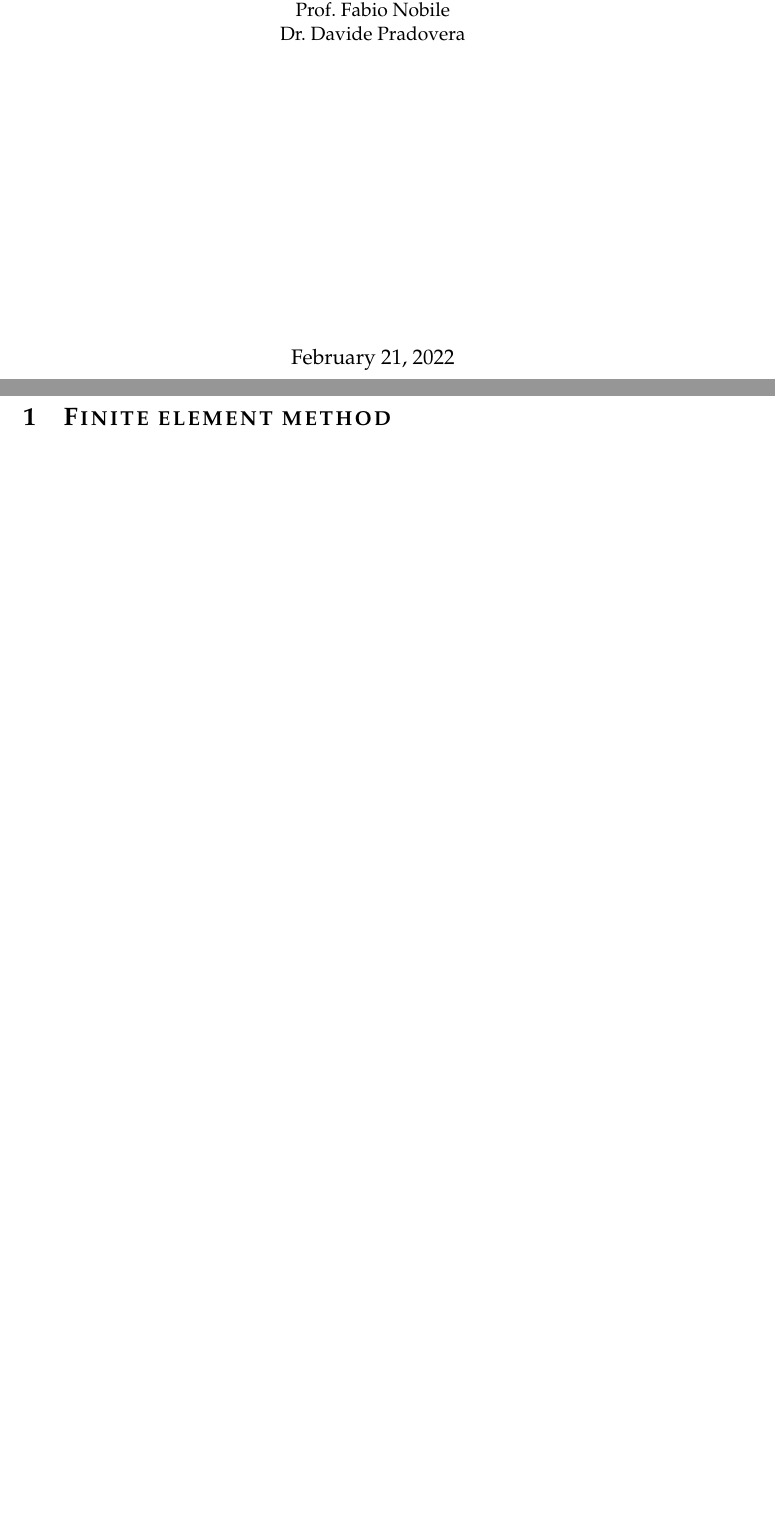
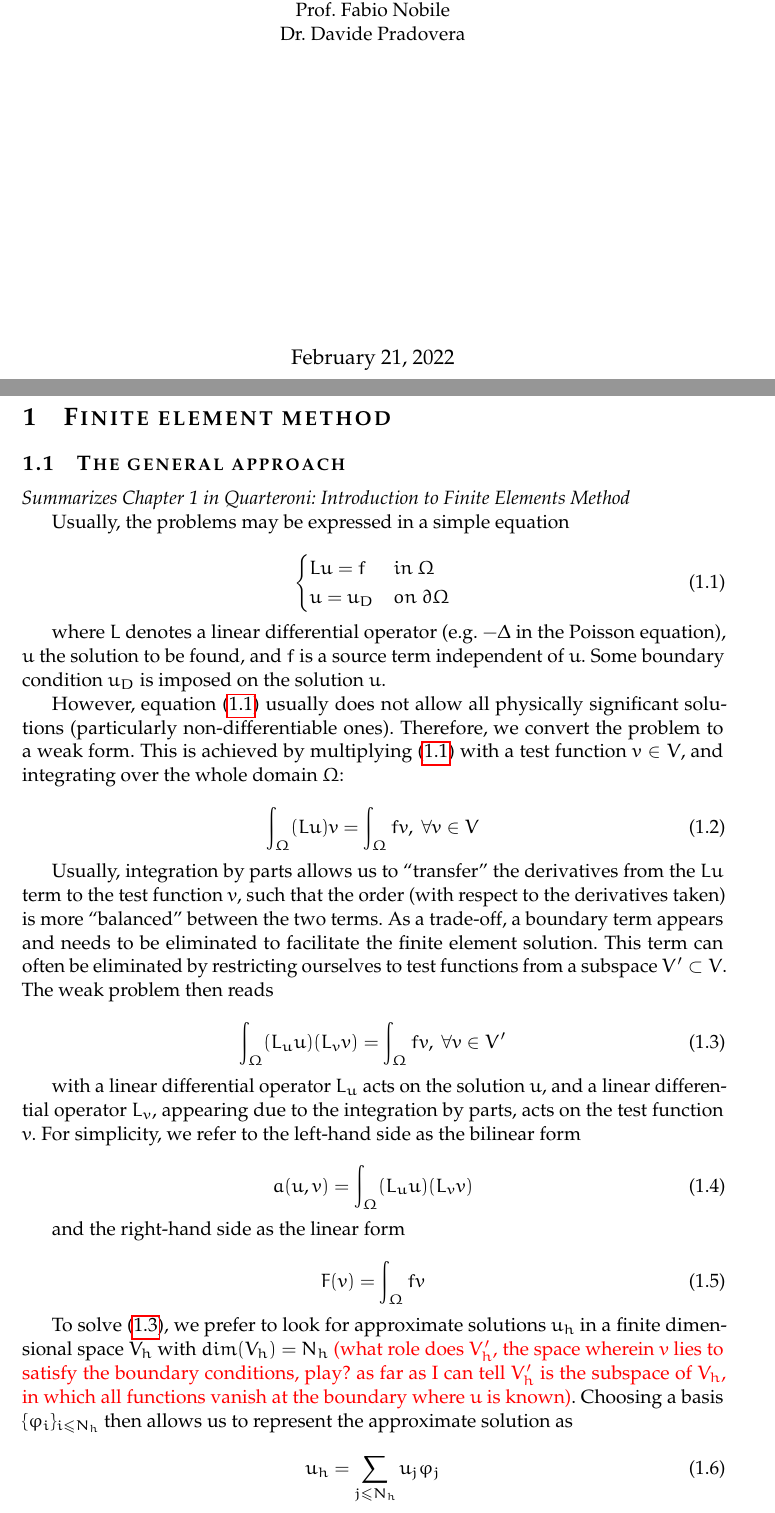
Before and after one commit to FMatti/Maxwell-MRI, a LaTeX document (notes/main.tex): two parts of pages 1 and 2 of 10 before the commit and two parts of pages 1 and 2 of 11 after it, joined at a grey line, cut so that both start at the same text, the shorter picture padded with empty space. Compiled offline with pdfLaTeX.

Commit message:
extend notes

```diff
--- a/notes/main.tex
+++ b/notes/main.tex
@@ -15,3 +15,68 @@
 
 \section{Finite element method}
 \label{sec:fem}
+
+\subsection{The general approach}
+\label{subsec:theory}
+
+\textit{Summarizes Chapter 1 in Quarteroni: Introduction to Finite Elements Method}
+
+Usually, the problems may be expressed in a simple equation
+
+\begin{equation}
+    \begin{cases}
+        L u = f & in~\Omega \\
+        u = u_D & on~\partial \Omega
+    \end{cases}
+    \label{equ:strong}
+\end{equation}
+
+where $L$ denotes a linear differential operator (e.g. $-\Delta$ in the Poisson
+equation), $u$ the solution to be found, and $f$ is a source term independent
+of $u$. Some boundary condition $u_D$ is imposed on the solution $u$.
+
+However, equation (\ref{equ:strong}) usually does not allow all physically
+significant solutions (particularly non-differentiable ones). Therefore, we convert
+the problem to a weak form. This is achieved by multiplying (\ref{equ:strong}) with
+a test function $v \in V$, and integrating over the whole domain $\Omega$:
+
+\begin{equation}
+    \int_{\Omega} (L u) v = \int_{\Omega} f v, ~\forall v \in V \label{equ:initialweak}
+\end{equation}
+
+Usually, integration by parts allows us to \enquote{transfer} the derivatives from
+the $L u$ term to the test function $v$, such that the order (with respect to
+the derivatives taken) is more \enquote{balanced} between the two terms. As a
+trade-off, a boundary term appears and needs to be eliminated to facilitate the
+finite element solution. This term can often be eliminated by restricting ourselves
+to test functions from a subspace $V' \subset V$. The weak problem then reads
+
+\begin{equation}
+    \int_{\Omega} (L_u u) (L_v v) = \int_{\Omega} f v, ~\forall v \in V' \label{equ:weak}
+\end{equation}
+
+with a linear differential operator $L_u$ acts on the solution $u$, and a linear
+differential operator $L_v$, appearing due to the integration by parts, acts on
+the test function $v$. For simplicity, we refer to the left-hand side as the
+bilinear form
+
+\begin{equation}
+    a(u, v) = \int_{\Omega} (L_u u) (L_v v)
+\end{equation}
+
+and the right-hand side as the linear form
+
+\begin{equation}
+    F(v) = \int_{\Omega} f v
+\end{equation}
+
+To solve (\ref{equ:weak}), we prefer to look for approximate solutions $u_h$ in a finite
+dimensional space $V_h$ with $dim(V_h) = N_h$ \textcolor{red}{(what role does $V_h'$,
+the space wherein $v$ lies to satisfy the boundary conditions, play? as far as I can tell
+$V_h'$ is the subspace of $V_h$, in which all functions vanish at the boundary where
+$u$ is known)}. Choosing a basis $\{\varphi_i\}_{i \leq N_h}$
+then allows us to represent the approximate solution as
+
+\begin{equation}
+    u_h = \sum_{j \leq N_h} u_j \varphi_j
+\end{equation}
```
Also changed, not shown: notes/main.pdf, notes/main.tex (31 more changed lines).
